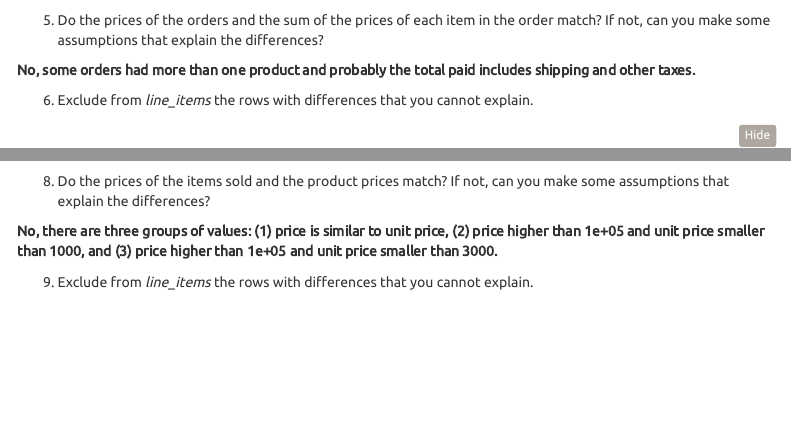
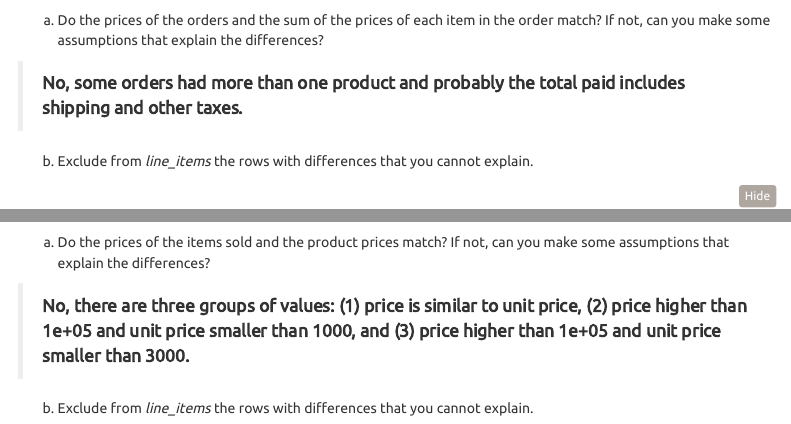
Before and after one commit to murilomiranda/recomSystem, an R Markdown document (recomSystem.Rmd): the page in a window 1100 px wide, from 3250 px down, and a second part further down, joined at a grey line. Rendered offline with R 4.5, knitr and Pandoc, with nearby package versions; folded parts are opened; some code elsewhere in the file could not run offline; menus at the side of the page are left out.

Commit message:
first results

````diff
--- a/recomSystem.Rmd
+++ b/recomSystem.Rmd
@@ -115,11 +114,11 @@ values_paid %>%
   )
 ```
 
-5. Do the prices of the orders and the sum of the prices of each item in the order match? If not, can you make some assumptions that explain the differences?
+  a. Do the prices of the orders and the sum of the prices of each item in the order match? If not, can you make some assumptions that explain the differences?
 
-**No, some orders had more than one product and probably the total paid includes shipping and other taxes.**
+>**No, some orders had more than one product and probably the total paid includes shipping and other taxes.**
 
-6. Exclude from _line_items_ the rows with differences that you cannot explain.
+  b. Exclude from _line_items_ the rows with differences that you cannot explain.
 
 ```{r}
 values_paid <- values_paid %>% filter(total_estimated <= total_paid + 10, total_estimated >= total_paid - 10)
@@ -156,9 +155,9 @@ line_item_clean %>% ggplot(aes(unit_price, price)) +
   )
 ```
 
-8. Do the prices of the items sold and the product prices match? If not, can you make some assumptions that explain the differences?
+  a. Do the prices of the items sold and the product prices match? If not, can you make some assumptions that explain the differences?
 
-**No, there are three groups of values: (1) price is similar to unit price, (2) price higher than 1e+05 and unit price smaller than 1000, and (3) price higher than 1e+05 and unit price smaller than 3000.**
+>**No, there are three groups of values: (1) price is similar to unit price, (2) price higher than 1e+05 and unit price smaller than 1000, and (3) price higher than 1e+05 and unit price smaller than 3000.**
 
-9. Exclude from _line_items_ the rows with differences that you cannot explain.
+  b. Exclude from _line_items_ the rows with differences that you cannot explain.
 
````
Also changed, not shown: recomSystem.html, recomSystem.Rmd (7 more changed lines).
